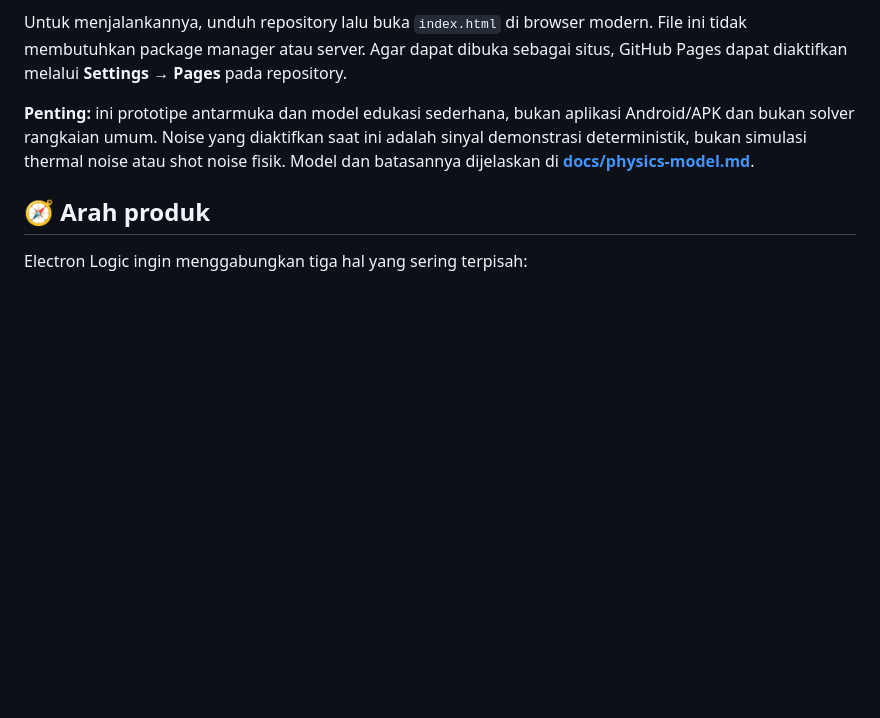
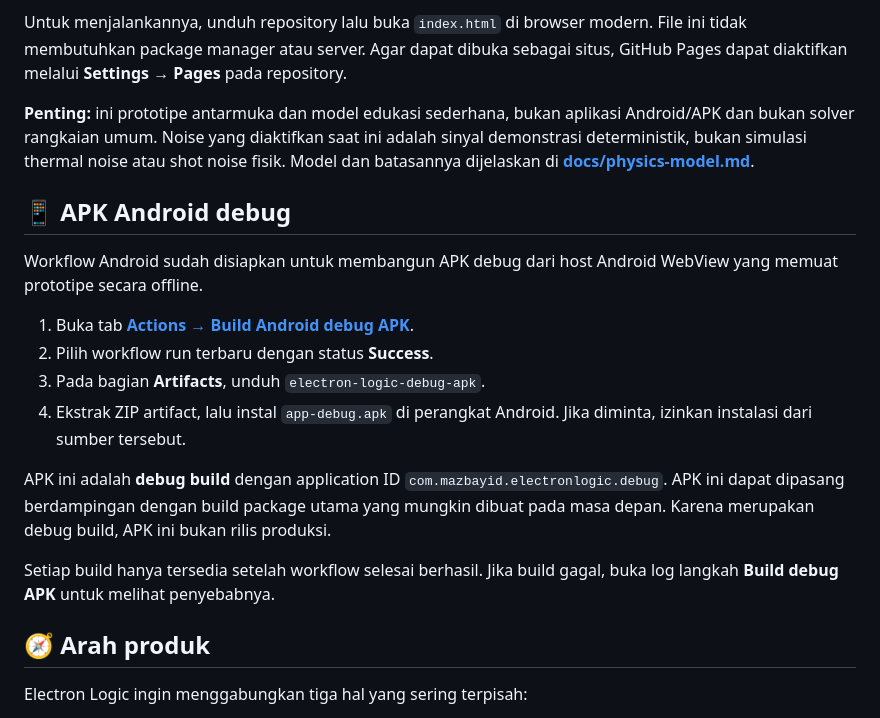
Before and after one commit to MazBayID/electron_logic, a Markdown page: README.md, the part around the change. Drawn GitHub-style; blank space fills up the shorter version.

Commit message:
Document Android debug APK artifact download steps

```diff
--- a/README.md
+++ b/README.md
@@ -17,6 +17,19 @@ Repository ini sekarang menyertakan prototipe web interaktif:
 Untuk menjalankannya, unduh repository lalu buka `index.html` di browser modern. File ini tidak membutuhkan package manager atau server. Agar dapat dibuka sebagai situs, GitHub Pages dapat diaktifkan melalui **Settings → Pages** pada repository.
 
 **Penting:** ini prototipe antarmuka dan model edukasi sederhana, bukan aplikasi Android/APK dan bukan solver rangkaian umum. Noise yang diaktifkan saat ini adalah sinyal demonstrasi deterministik, bukan simulasi thermal noise atau shot noise fisik. Model dan batasannya dijelaskan di **[docs/physics-model.md](./docs/physics-model.md)**.
+
+## 📱 APK Android debug
+
+Workflow Android sudah disiapkan untuk membangun APK debug dari host Android WebView yang memuat prototipe secara offline.
+
+1. Buka tab **[Actions → Build Android debug APK](https://github.com/MazBayID/electron_logic/actions/workflows/android-debug.yml)**.
+2. Pilih workflow run terbaru dengan status **Success**.
+3. Pada bagian **Artifacts**, unduh `electron-logic-debug-apk`.
+4. Ekstrak ZIP artifact, lalu instal `app-debug.apk` di perangkat Android. Jika diminta, izinkan instalasi dari sumber tersebut.
+
+APK ini adalah **debug build** dengan application ID `com.mazbayid.electronlogic.debug`. APK ini dapat dipasang berdampingan dengan build package utama yang mungkin dibuat pada masa depan. Karena merupakan debug build, APK ini bukan rilis produksi.
+
+Setiap build hanya tersedia setelah workflow selesai berhasil. Jika build gagal, buka log langkah **Build debug APK** untuk melihat penyebabnya.
 
 ## 🧭 Arah produk
 
```
